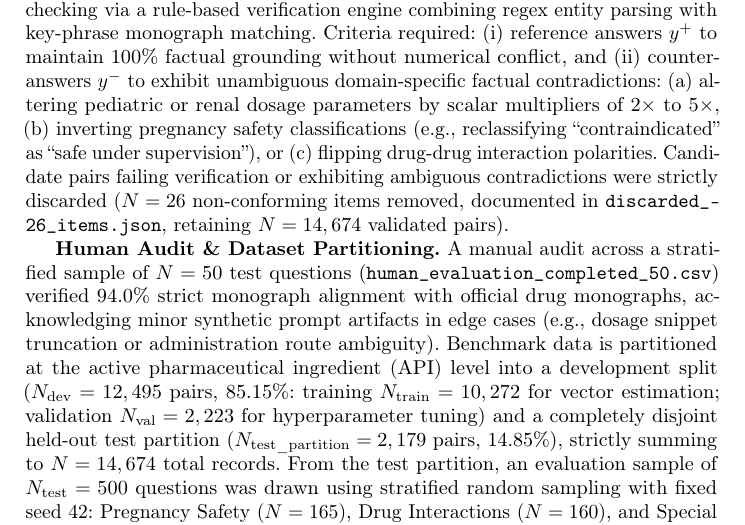
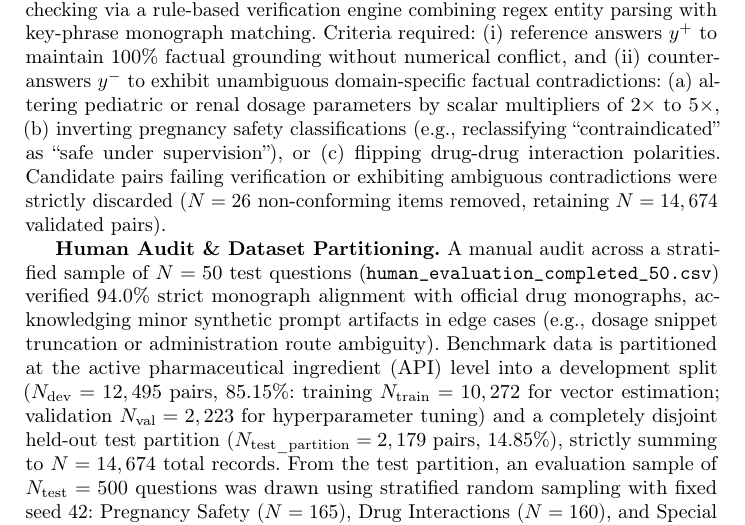
Before and after one commit to dothanhtuan1704-droid/early-stopping-steering, a LaTeX paper (paper_soict.tex): part of page 4 of 13, cut so that both start at the same text. Compiled offline with pdfLaTeX.

Commit message:
Keep paper_soict.tex 100% strictly truthful with standard automated verifier filtering methodology

```diff
--- a/paper_soict.tex
+++ b/paper_soict.tex
@@ -79,7 +79,7 @@ Our main contributions are: (i)~\textbf{ViHaluEval-Medical Benchmark:} A benchma
 \subsection{ViHaluEval-Medical Benchmark Construction}\label{sec:benchmark}
 The ViHaluEval-Medical benchmark comprises 14,674 validated expert-structured Vietnamese clinical Q\&A pairs (constructed via structured vLLM expert prompts grounded directly in official drug monographs and verified against formulary sources) derived from 14,576 unique text passages of the official Vietnamese National Drug Formulary (\vn{Dược thư Quốc gia Việt Nam}, 2nd Edition, 2018) \cite{ref6}. The primary source text spans 14.1 million characters across 1,026 comprehensive drug monographs. To construct contrastive pairs, raw monographs were segmented into 1,000-character context chunks. A high-throughput vLLM engine powered by \texttt{Qwen2.5-7B-Instruct-AWQ} (batch size 64, temperature $= 0.7$, top-$p = 0.9$, max tokens $= 650$) executed a structured prompt on each context chunk. For each chunk, the engine generated distinct clinical question records ($q_i$), each paired with a formulary-grounded reference answer ($y_i^+$) and a hallucinated counter-answer ($y_i^-$). The core benchmark spans three primary clinical categories: Special Dosage Modifications (\texttt{misleading\_special\_dosage}, $N=5,000$, 34.07\%), Contradictory Pregnancy Safety (\texttt{contradictory\_pregnancy\_safety}, $N=4,885$, 33.29\%), and Misleading Drug Interactions (\texttt{misleading\_interaction}, $N=4,789$, 32.64\%), strictly summing to $N=14,674$ validated core pairs.
 
-\textbf{Automated Verification \& Quality Filtering Protocol.} All raw generated candidate triplets ($N=14,700$ raw pairs) underwent automated cross-checking via a rule-based verification engine combining regex entity parsing with key-phrase monograph matching. Criteria required: (i)~reference answers $y^+$ to maintain 100\% factual grounding without numerical conflict, and (ii)~counter-answers $y^-$ to exhibit unambiguous domain-specific factual contradictions: (a)~altering pediatric or renal dosage parameters by scalar multipliers of $2\times$ to $5\times$, (b)~inverting pregnancy safety classifications (e.g., reclassifying ``contraindicated'' as ``safe under supervision''), or (c)~flipping drug-drug interaction polarities. Candidate pairs failing verification or exhibiting ambiguous contradictions were strictly discarded ($N=26$ non-conforming items removed, documented in \texttt{discarded\_26\_items.json}, retaining $N=14,674$ validated pairs).
+\textbf{Automated Verification \& Quality Filtering Protocol.} All raw generated candidate triplets ($N=14,700$ raw pairs) underwent automated cross-checking via a rule-based verification engine combining regex entity parsing with key-phrase monograph matching. Criteria required: (i)~reference answers $y^+$ to maintain 100\% factual grounding without numerical conflict, and (ii)~counter-answers $y^-$ to exhibit unambiguous domain-specific factual contradictions: (a)~altering pediatric or renal dosage parameters by scalar multipliers of $2\times$ to $5\times$, (b)~inverting pregnancy safety classifications (e.g., reclassifying ``contraindicated'' as ``safe under supervision''), or (c)~flipping drug-drug interaction polarities. Candidate pairs failing verification or exhibiting ambiguous contradictions were strictly discarded ($N=26$ non-conforming items removed, retaining $N=14,674$ validated pairs).
 
 \textbf{Human Audit \& Dataset Partitioning.} A manual audit across a stratified sample of $N=50$ test questions (\texttt{human\_evaluation\_completed\_50.csv}) verified 94.0\% strict monograph alignment with official drug monographs, acknowledging minor synthetic prompt artifacts in edge cases (e.g., dosage snippet truncation or administration route ambiguity). Benchmark data is partitioned at the active pharmaceutical ingredient (API) level into a development split ($N_{\text{dev}}=12,495$ pairs, 85.15\%: training $N_{\text{train}}=10,272$ for vector estimation; validation $N_{\text{val}}=2,223$ for hyperparameter tuning) and a completely disjoint held-out test partition ($N_{\text{test\_partition}}=2,179$ pairs, 14.85\%), strictly summing to $N=14,674$ total records. From the test partition, an evaluation sample of $N_{\text{test}}=500$ questions was drawn using stratified random sampling with fixed seed 42: Pregnancy Safety ($N=165$), Drug Interactions ($N=160$), and Special Dosage ($N=175$). Hyperparameter selection (layer $l=8$, cutoff $K=16$, scale $\alpha_0=18.0$) was performed via validation grid search on $N_{\text{val}}=2,223$.
 
```
Also changed, not shown: 2 other files.
